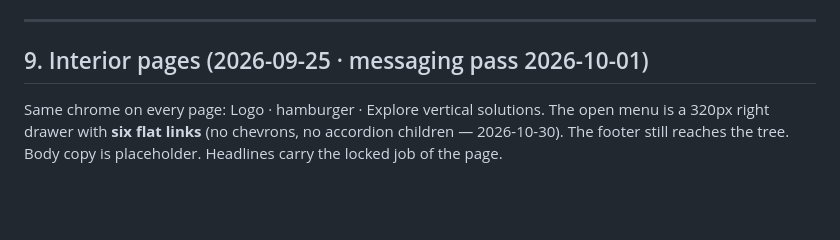
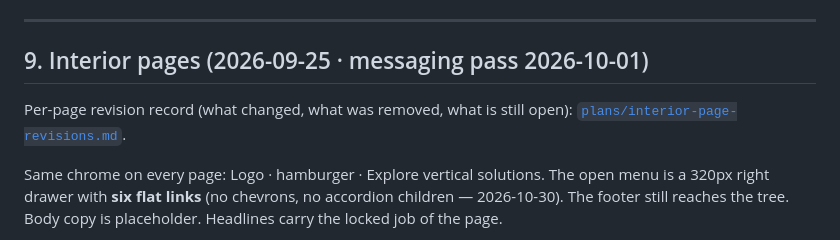
Before and after one commit to MattybotStew/FullSteam, a Markdown page: wireframes.md, the part around the change. Drawn GitHub-style; blank space fills up the shorter version.

```diff
--- a/wireframes.md
+++ b/wireframes.md
@@ -479,6 +479,9 @@ Anything present on some pages but not others is drift — decide once and apply
 
 ## 9. Interior pages (2026-09-25 · messaging pass 2026-10-01)
 
+Per-page revision record (what changed, what was removed, what is still open):
+[`plans/interior-page-revisions.md`](./plans/interior-page-revisions.md).
+
 Same chrome on every page: Logo · hamburger · Explore vertical solutions. The open menu is a 320px right drawer with **six flat links** (no chevrons, no accordion children — 2026-10-30). The footer still reaches the tree. Body copy is placeholder. Headlines carry the locked job of the page.
 
 **Messaging pass (2026-10-01, "apply to all pages"):** every page now reflects the new narrative —
```
Also changed, not shown: plans/interior-page-revisions.md (added, +171 -0 lines).
